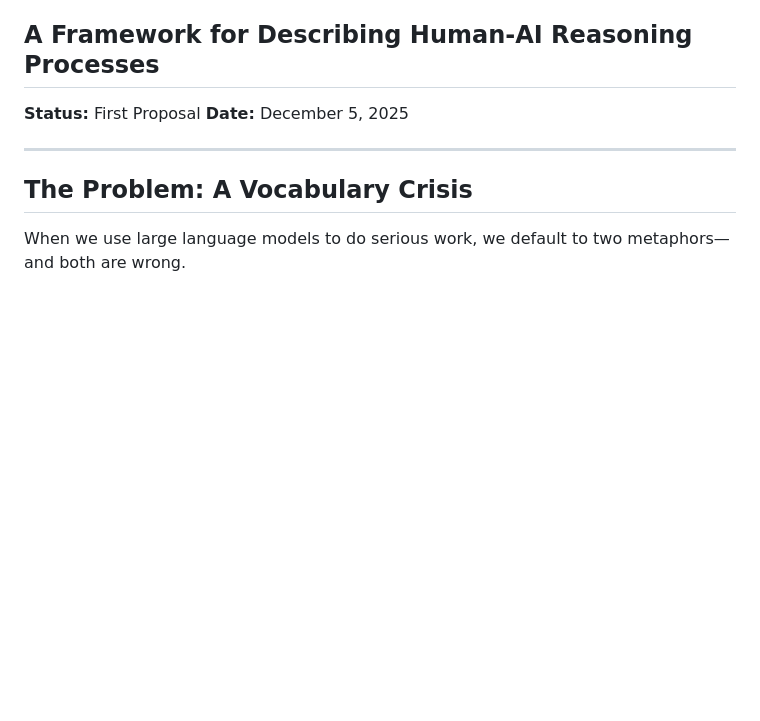
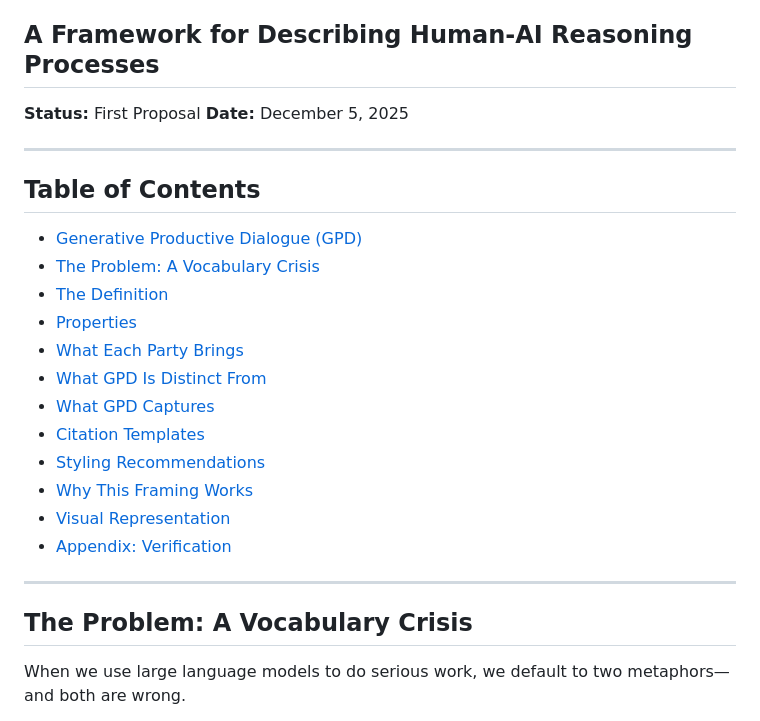
Before and after one commit to ivarada/gpd, a Markdown page: generative-productive-dialogue-framework-v1.0.md, the part around the change. Drawn GitHub-style; blank space fills up the shorter version.

Commit message:
Add Table of Contents to the framework document
Added a Table of Contents to the document for better navigation.

```diff
--- a/generative-productive-dialogue-framework-v1.0.md
+++ b/generative-productive-dialogue-framework-v1.0.md
@@ -4,6 +4,23 @@
 
 **Status:** First Proposal
 **Date:** December 5, 2025
+
+---
+
+## Table of Contents
+
+- [Generative Productive Dialogue (GPD)](#generative-productive-dialogue-gpd)
+- [The Problem: A Vocabulary Crisis](#the-problem-a-vocabulary-crisis)
+- [The Definition](#the-definition)
+- [Properties](#properties)
+- [What Each Party Brings](#what-each-party-brings)
+- [What GPD Is Distinct From](#what-gpd-is-distinct-from)
+- [What GPD Captures](#what-gpd-captures)
+- [Citation Templates](#citation-templates)
+- [Styling Recommendations](#styling-recommendations)
+- [Why This Framing Works](#why-this-framing-works)
+- [Visual Representation](#visual-representation)
+- [Appendix: Verification](#appendix-verification)
 
 ---
 
```
